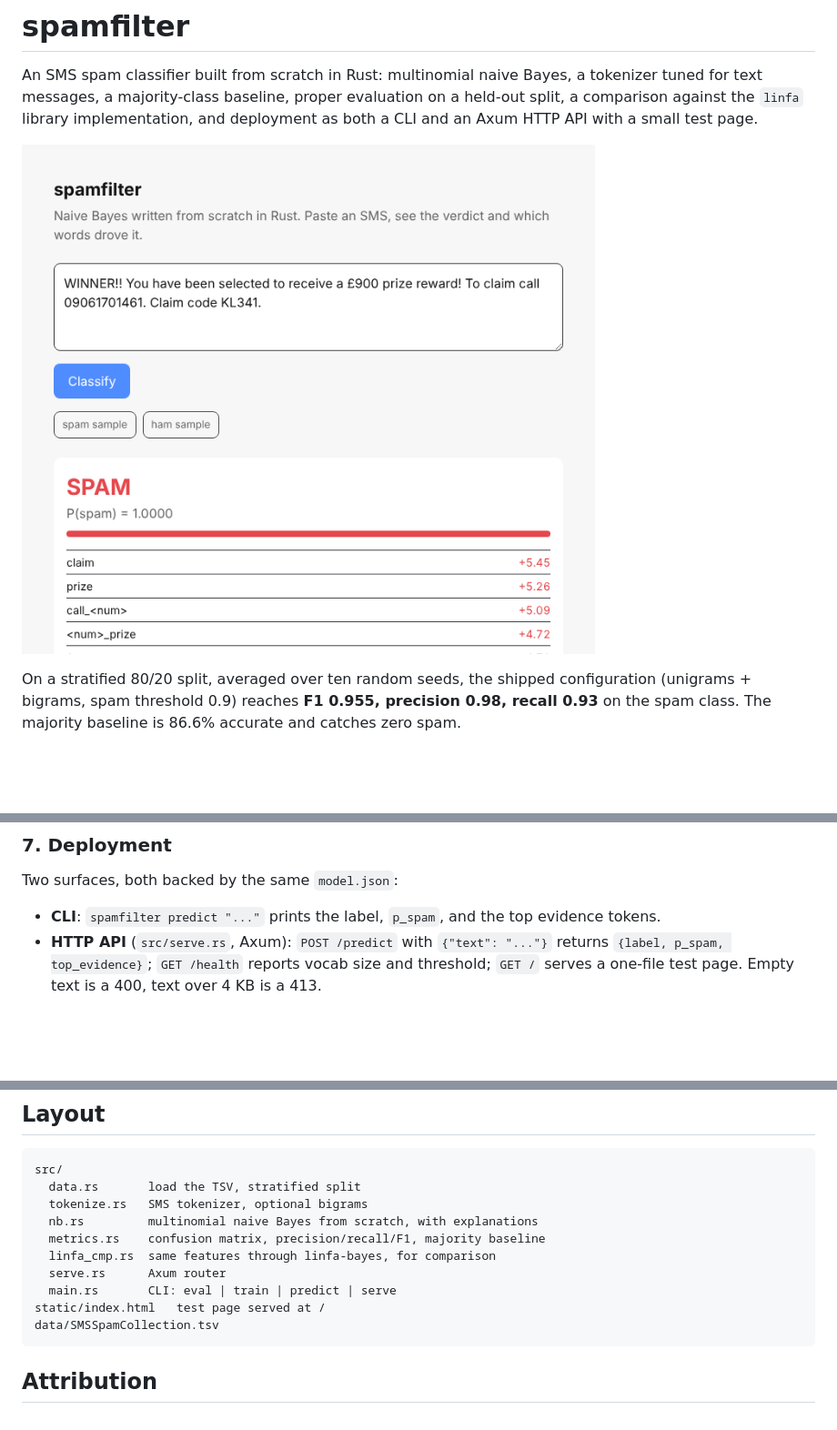
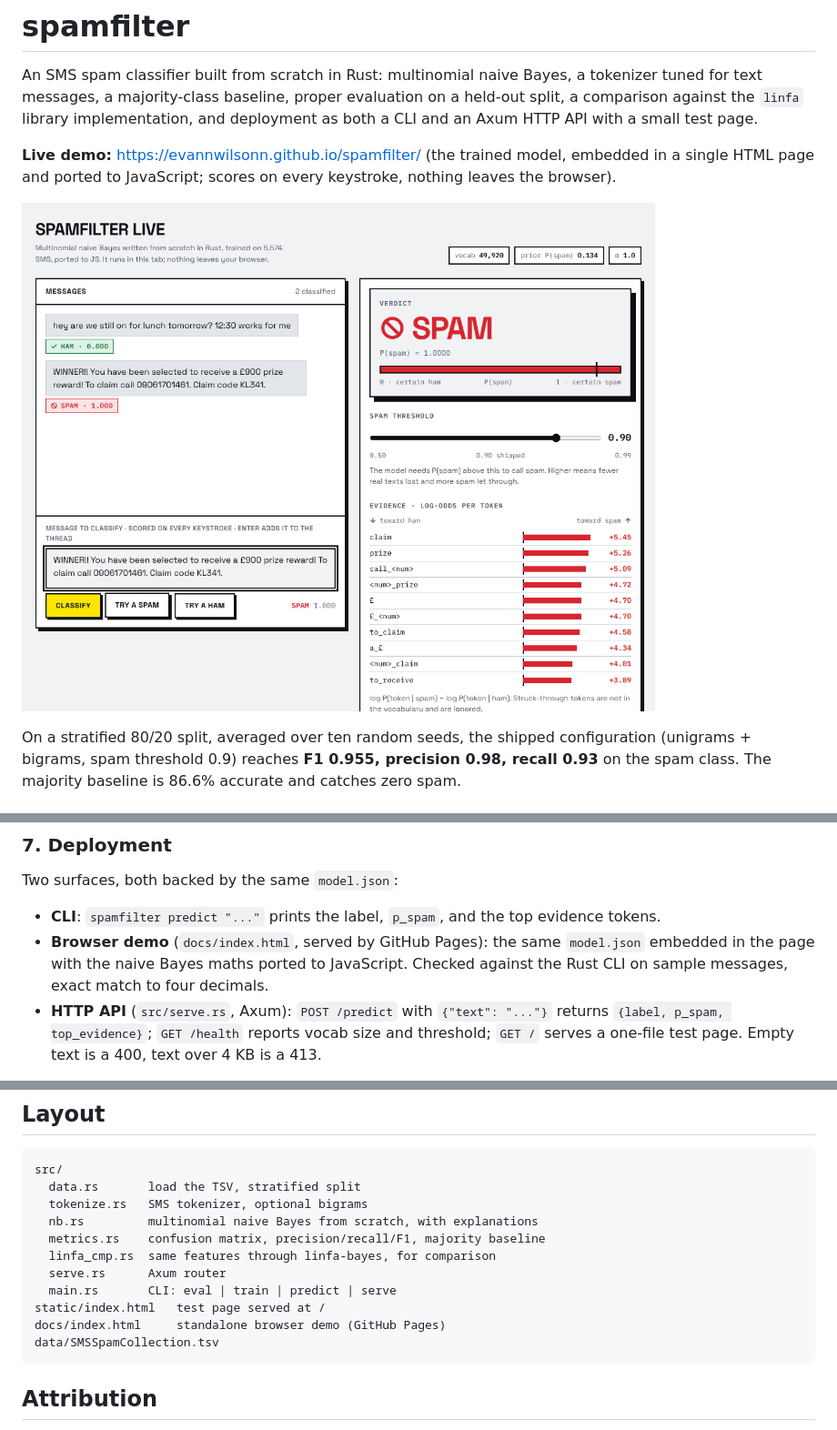
Before and after one commit to evannwilsonn/spamfilter, a Markdown page: README.md, 3 parts joined by grey strips. Shown at 91% size. Drawn GitHub-style; pictures changed too: docs/demo.png; blank space fills up the shorter version.

Commit message:
Add standalone browser demo for GitHub Pages
Co-Authored-By: Claude Fable 5.1 <noreply@anthropic.com>
Claude-Session: https://claude.ai/code/session_01TFuU64QYeKUCbBzcP7UJKd

````diff
--- a/README.md
+++ b/README.md
@@ -4,6 +4,8 @@ An SMS spam classifier built from scratch in Rust: multinomial naive Bayes, a
 tokenizer tuned for text messages, a majority-class baseline, proper evaluation
 on a held-out split, a comparison against the `linfa` library implementation,
 and deployment as both a CLI and an Axum HTTP API with a small test page.
+
+**Live demo:** https://evannwilsonn.github.io/spamfilter/ (the trained model, embedded in a single HTML page and ported to JavaScript; scores on every keystroke, nothing leaves the browser).
 
 ![demo](docs/demo.png)
 
@@ -130,6 +132,7 @@ Two surfaces, both backed by the same `model.json`:
 
 - **CLI**: `spamfilter predict "..."` prints the label, `p_spam`, and the top
   evidence tokens.
+- **Browser demo** (`docs/index.html`, served by GitHub Pages): the same `model.json` embedded in the page with the naive Bayes maths ported to JavaScript. Checked against the Rust CLI on sample messages, exact match to four decimals.
 - **HTTP API** (`src/serve.rs`, Axum): `POST /predict` with `{"text": "..."}`
   returns `{label, p_spam, top_evidence}`; `GET /health` reports vocab size and
   threshold; `GET /` serves a one-file test page. Empty text is a 400, text over
@@ -175,6 +178,7 @@ src/
   serve.rs      Axum router
   main.rs       CLI: eval | train | predict | serve
 static/index.html   test page served at /
+docs/index.html     standalone browser demo (GitHub Pages)
 data/SMSSpamCollection.tsv
 ```
 
````
Also changed, not shown: 1 other file.
